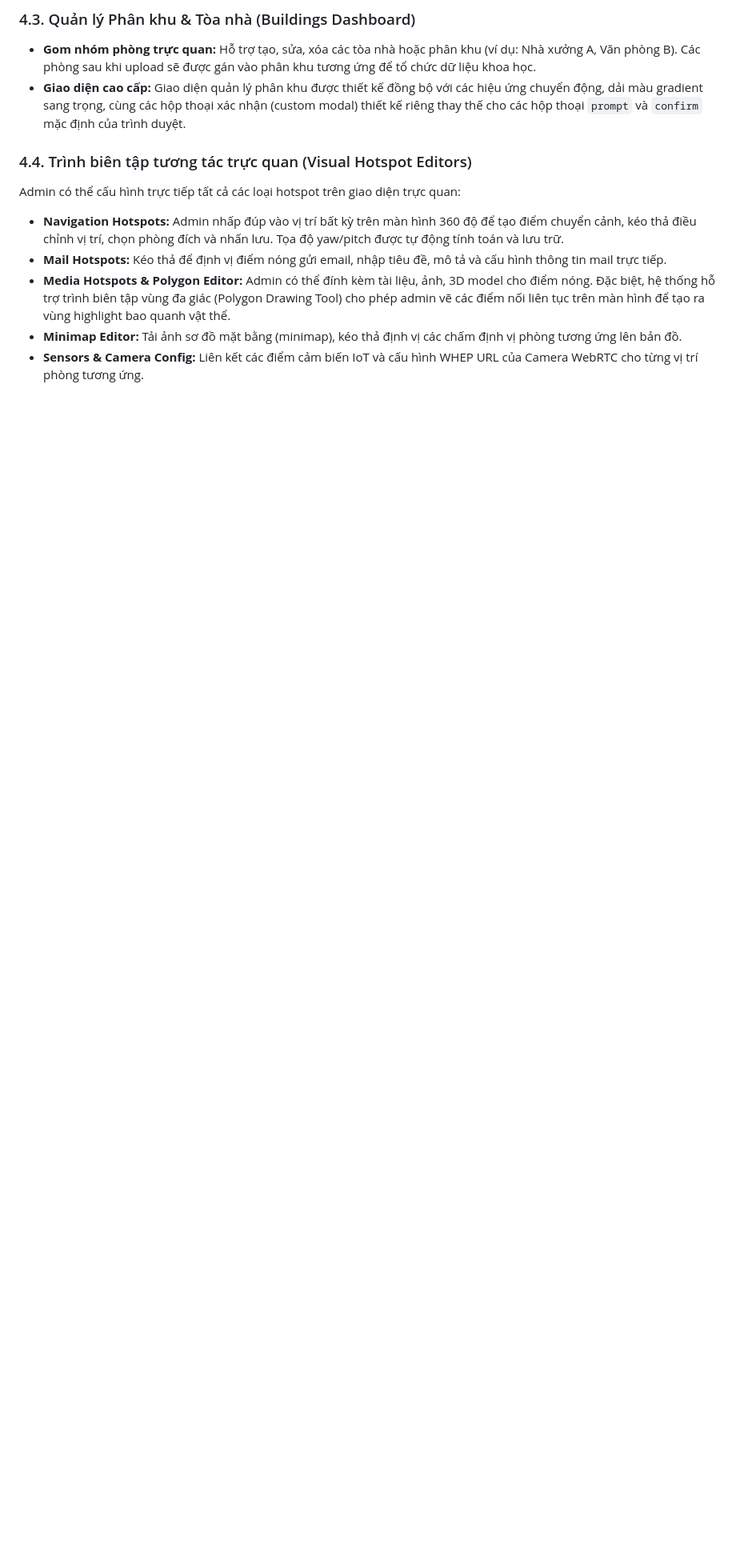
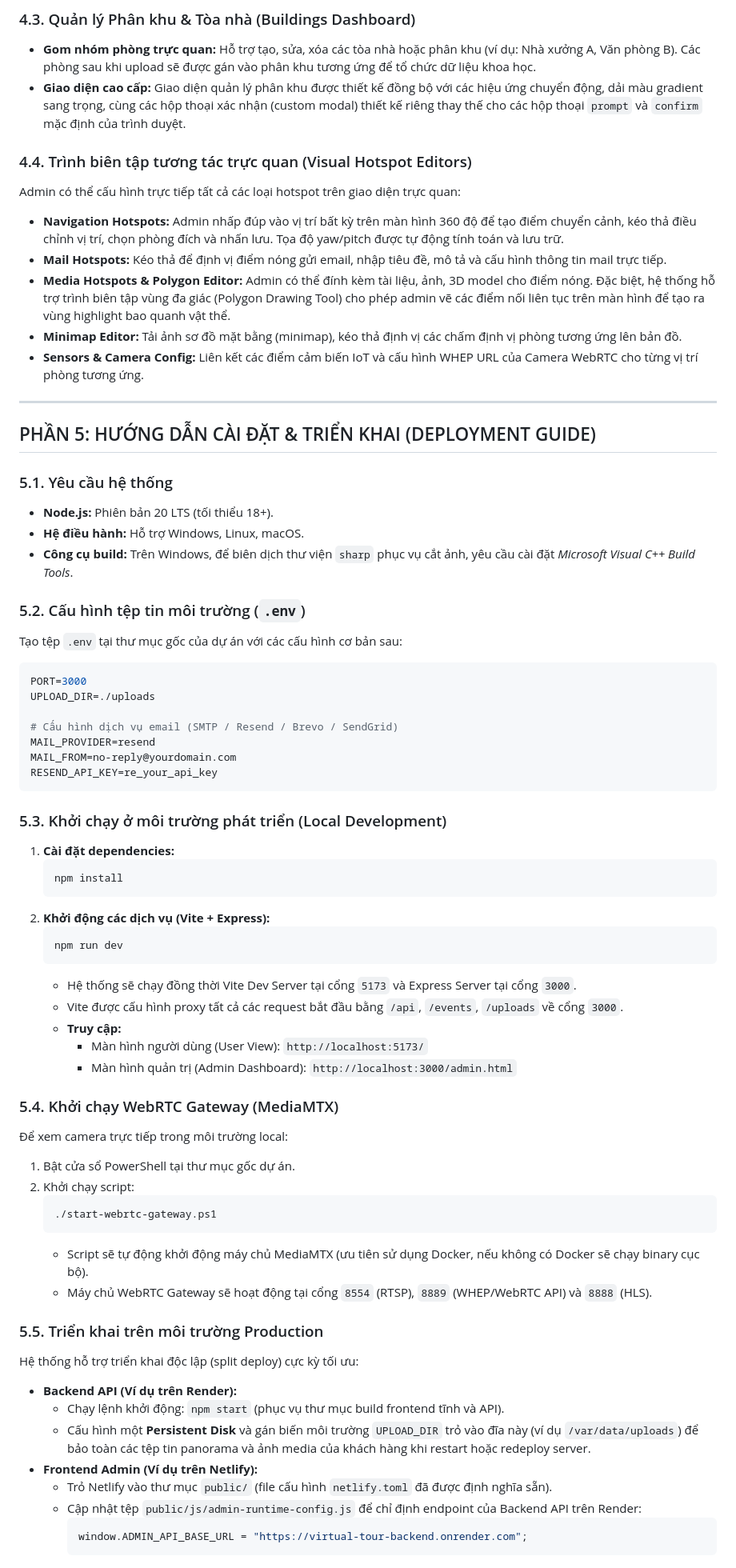
Before and after one commit to Vogiaduy123/Qi_Digital_360, a Markdown page: docs/Bao_Cao_Ban_Giao_Du_An.md, the part around one of its changes. Shown at 80% size. Drawn GitHub-style; blank space fills up the shorter version.

Commit message:
docs: draft deployment and security sections of handover report

````diff
--- a/docs/Bao_Cao_Ban_Giao_Du_An.md
+++ b/docs/Bao_Cao_Ban_Giao_Du_An.md
@@ -106,3 +106,62 @@ Admin có thể cấu hình trực tiếp tất cả các loại hotspot trên g
 *   **Media Hotspots & Polygon Editor:** Admin có thể đính kèm tài liệu, ảnh, 3D model cho điểm nóng. Đặc biệt, hệ thống hỗ trợ trình biên tập vùng đa giác (Polygon Drawing Tool) cho phép admin vẽ các điểm nối liên tục trên màn hình để tạo ra vùng highlight bao quanh vật thể.
 *   **Minimap Editor:** Tải ảnh sơ đồ mặt bằng (minimap), kéo thả định vị các chấm định vị phòng tương ứng lên bản đồ.
 *   **Sensors & Camera Config:** Liên kết các điểm cảm biến IoT và cấu hình WHEP URL của Camera WebRTC cho từng vị trí phòng tương ứng.
+
+---
+
+## PHẦN 5: HƯỚNG DẪN CÀI ĐẶT & TRIỂN KHAI (DEPLOYMENT GUIDE)
+
+### 5.1. Yêu cầu hệ thống
+*   **Node.js:** Phiên bản 20 LTS (tối thiểu 18+).
+*   **Hệ điều hành:** Hỗ trợ Windows, Linux, macOS.
+*   **Công cụ build:** Trên Windows, để biên dịch thư viện `sharp` phục vụ cắt ảnh, yêu cầu cài đặt *Microsoft Visual C++ Build Tools*.
+
+### 5.2. Cấu hình tệp tin môi trường (`.env`)
+Tạo tệp `.env` tại thư mục gốc của dự án với các cấu hình cơ bản sau:
+```env
+PORT=3000
+UPLOAD_DIR=./uploads
+
+# Cấu hình dịch vụ email (SMTP / Resend / Brevo / SendGrid)
+MAIL_PROVIDER=resend
+MAIL_FROM=no-reply@yourdomain.com
+RESEND_API_KEY=re_your_api_key
+```
+
+### 5.3. Khởi chạy ở môi trường phát triển (Local Development)
+1.  **Cài đặt dependencies:**
+    ```bash
+    npm install
+    ```
+2.  **Khởi động các dịch vụ (Vite + Express):**
+    ```bash
+    npm run dev
+    ```
+    *   Hệ thống sẽ chạy đồng thời Vite Dev Server tại cổng `5173` và Express Server tại cổng `3000`.
+    *   Vite được cấu hình proxy tất cả các request bắt đầu bằng `/api`, `/events`, `/uploads` về cổng `3000`.
+    *   **Truy cập:**
+        *   Màn hình người dùng (User View): `http://localhost:5173/`
+        *   Màn hình quản trị (Admin Dashboard): `http://localhost:3000/admin.html`
+
+### 5.4. Khởi chạy WebRTC Gateway (MediaMTX)
+Để xem camera trực tiếp trong môi trường local:
+1.  Bật cửa sổ PowerShell tại thư mục gốc dự án.
+2.  Khởi chạy script:
+    ```powershell
+    ./start-webrtc-gateway.ps1
+    ```
+    *   Script sẽ tự động khởi động máy chủ MediaMTX (ưu tiên sử dụng Docker, nếu không có Docker sẽ chạy binary cục bộ).
+    *   Máy chủ WebRTC Gateway sẽ hoạt động tại cổng `8554` (RTSP), `8889` (WHEP/WebRTC API) và `8888` (HLS).
+
+### 5.5. Triển khai trên môi trường Production
+Hệ thống hỗ trợ triển khai độc lập (split deploy) cực kỳ tối ưu:
+*   **Backend API (Ví dụ trên Render):**
+    *   Chạy lệnh khởi động: `npm start` (phục vụ thư mục build frontend tĩnh và API).
+    *   Cấu hình một **Persistent Disk** và gán biến môi trường `UPLOAD_DIR` trỏ vào đĩa này (ví dụ `/var/data/uploads`) để bảo toàn các tệp tin panorama và ảnh media của khách hàng khi restart hoặc redeploy server.
+*   **Frontend Admin (Ví dụ trên Netlify):**
+    *   Trỏ Netlify vào thư mục `public/` (file cấu hình `netlify.toml` đã được định nghĩa sẵn).
+    *   Cập nhật tệp `public/js/admin-runtime-config.js` để chỉ định endpoint của Backend API trên Render:
+        ```javascript
+        window.ADMIN_API_BASE_URL = "https://virtual-tour-backend.onrender.com";
+        ```
+
````
Also changed, not shown: other parts of docs/Bao_Cao_Ban_Giao_Du_An.md (+18 -0 lines).
